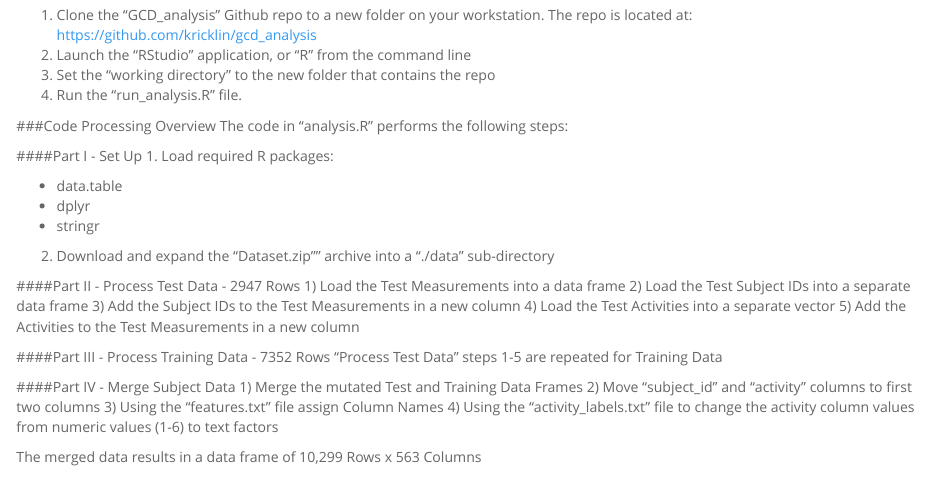
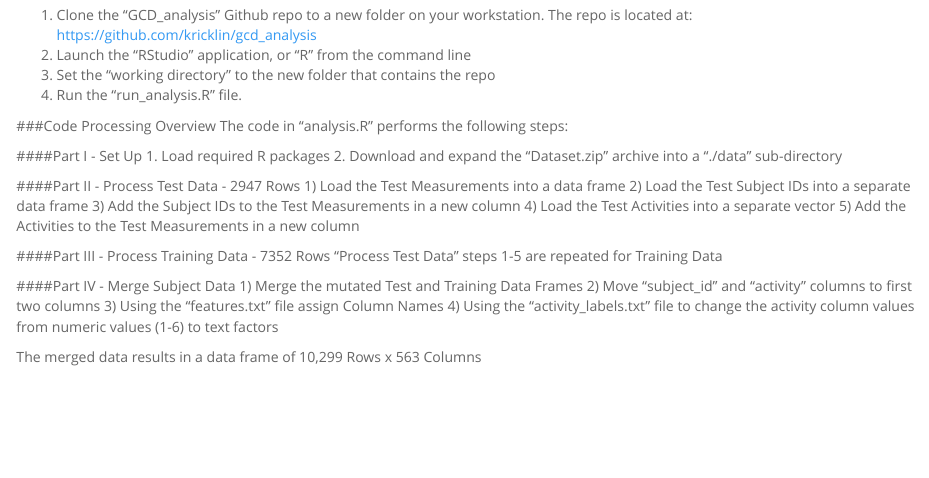
Before and after one commit to kricklin/GetCleanData, an R Markdown document (README.Rmd): the page in a window 1100 px wide, from 1080 px down. Rendered offline with R 4.5, knitr and Pandoc, with nearby package versions.

Commit message:
Package List Change

```diff
--- a/README.Rmd
+++ b/README.Rmd
@@ -76,13 +76,8 @@ https://github.com/kricklin/gcd_analysis
 The code in "analysis.R" performs the following steps:
 
 ####Part I - Set Up
-1. Load required R packages:
-
-+ data.table
-+ dplyr
-+ stringr
-
-2. Download and expand the "Dataset.zip"" archive into a "./data" sub-directory
+1. Load required R packages
+2. Download and expand the "Dataset.zip" archive into a "./data" sub-directory
 
 ####Part II - Process Test Data - 2947 Rows
 1) Load the Test Measurements into a data frame
```
